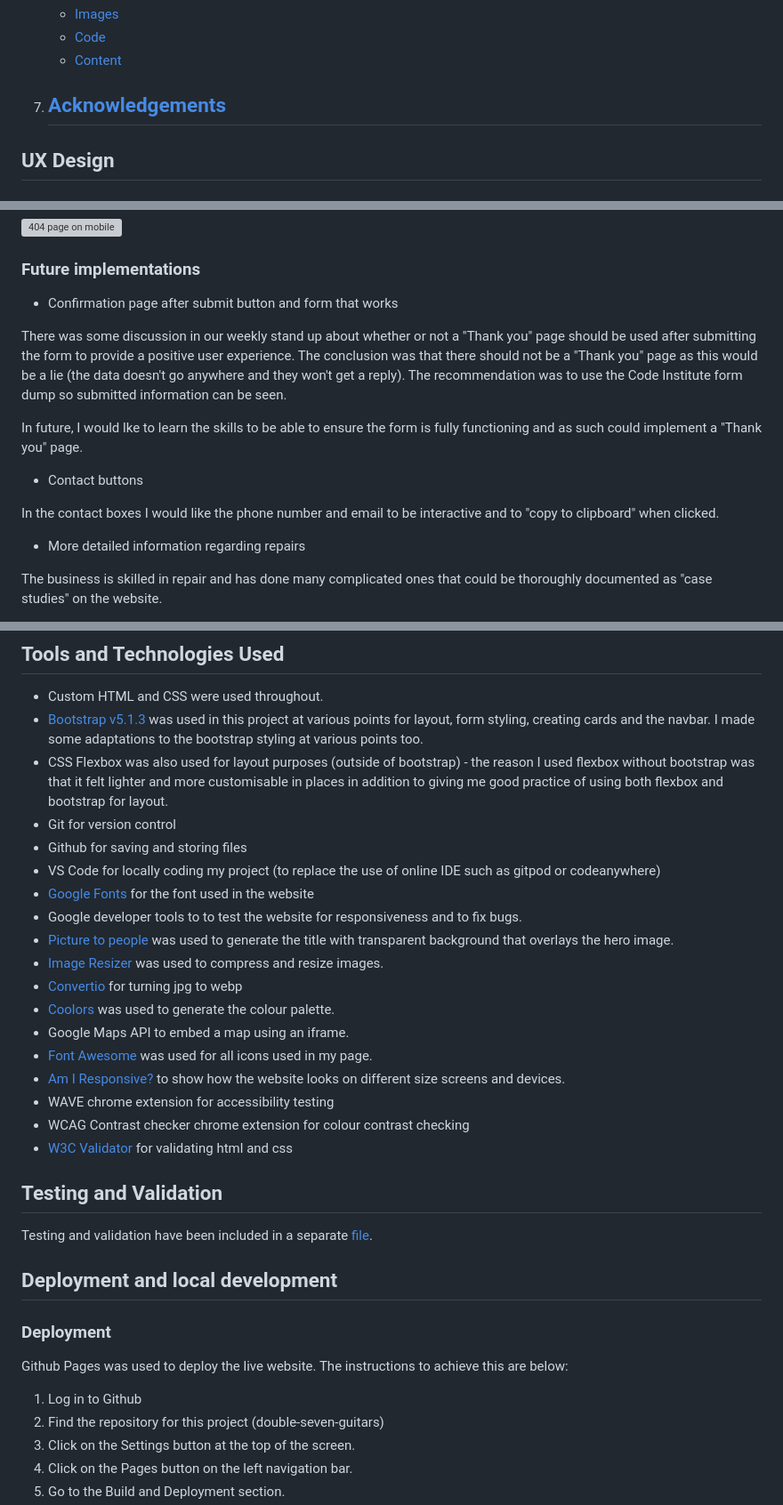
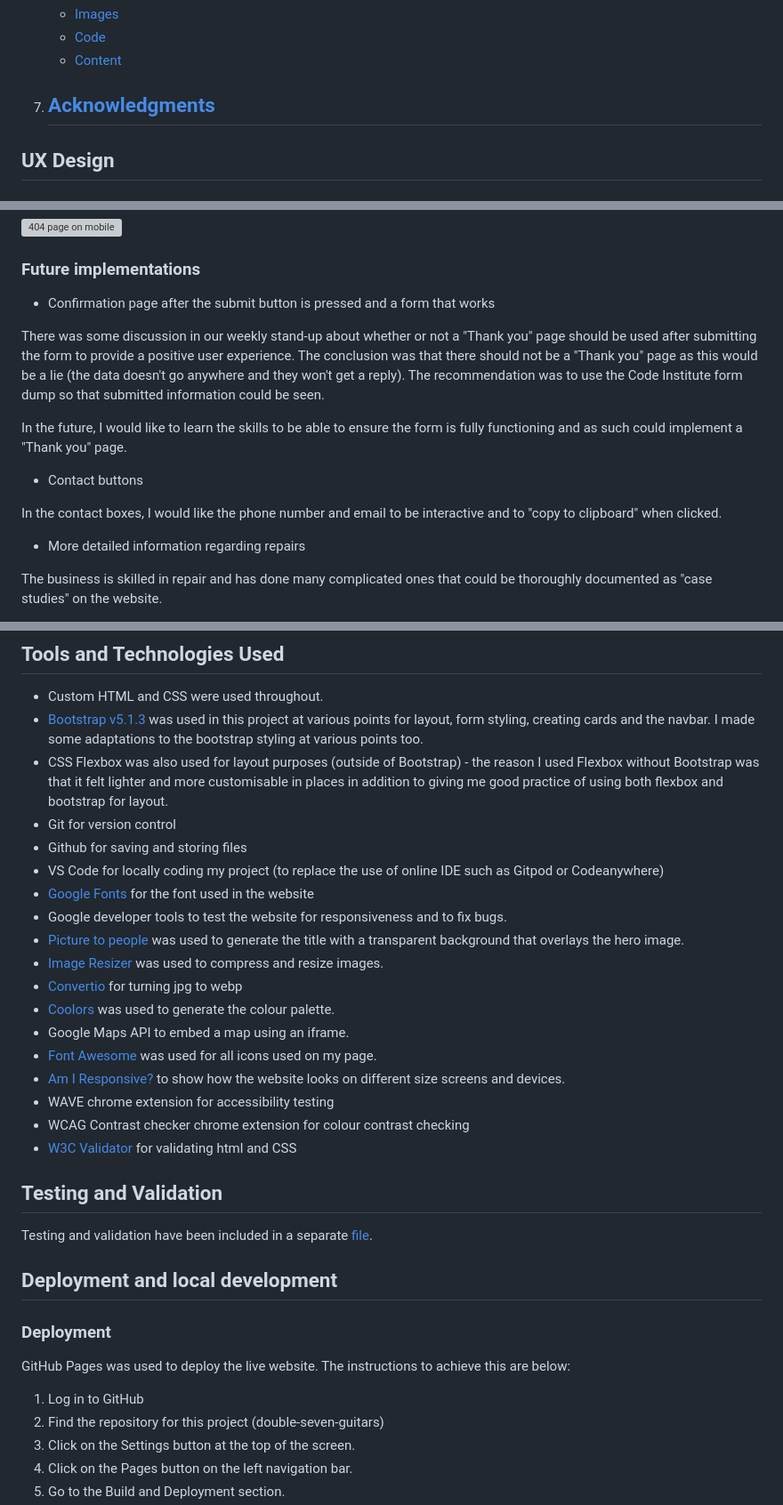
Before and after one commit to mruiz7797/double-seven-guitars, a Markdown page: docs/README.md, 3 parts joined by grey strips. Shown: that part at 89% size. Drawn GitHub-style; grey boxes are pictures that could not be loaded.

```diff
--- a/docs/README.md
+++ b/docs/README.md
@@ -41,7 +41,7 @@ This website is created for the business Double Seven Guitars which is primarily
    * [Code](#code)
    * [Content](#content)
 
-7. [Acknowledgements](#acknowledgements-1)
+7. [Acknowledgments](#acknowledgments-1)
    -
 ## UX Design
 
@@ -329,15 +329,15 @@ The page is responsive on a mobile:
 
 ### Future implementations
 
-* Confirmation page after submit button and form that works
+* Confirmation page after the submit button is pressed and a form that works
 
-There was some discussion in our weekly stand up about whether or not a "Thank you" page should be used after submitting the form to provide a positive user experience. The conclusion was that there should not be a "Thank you" page as this would be a lie (the data doesn't go anywhere and they won't get a reply). The recommendation was to use the Code Institute form dump so submitted information can be seen.
+There was some discussion in our weekly stand-up about whether or not a "Thank you" page should be used after submitting the form to provide a positive user experience. The conclusion was that there should not be a "Thank you" page as this would be a lie (the data doesn't go anywhere and they won't get a reply). The recommendation was to use the Code Institute form dump so that submitted information could be seen.
 
-In future, I would lke to learn the skills to be able to ensure the form is fully functioning and as such could implement a "Thank you" page.
+In the future, I would like to learn the skills to be able to ensure the form is fully functioning and as such could implement a "Thank you" page.
 
 * Contact buttons
 
-In the contact boxes I would like the phone number and email to be interactive and to "copy to clipboard" when clicked.
+In the contact boxes, I would like the phone number and email to be interactive and to "copy to clipboard" when clicked.
 
 * More detailed information regarding repairs
 
@@ -351,22 +351,22 @@ Many customers of the business are not knowledgeable about repairs or maintenanc
 ## Tools and Technologies Used
  - Custom HTML and CSS were used throughout.
  - [Bootstrap v5.1.3](https://getbootstrap.com/docs/5.1/getting-started/introduction/) was used in this project at various points for layout, form styling, creating cards and the navbar. I made some adaptations to the bootstrap styling at various points too.
- - CSS Flexbox was also used for layout purposes (outside of bootstrap) - the reason I used flexbox without bootstrap was that it felt lighter and more customisable in places in addition to giving me good practice of using both flexbox and bootstrap for layout.
+ - CSS Flexbox was also used for layout purposes (outside of Bootstrap) - the reason I used Flexbox without Bootstrap was that it felt lighter and more customisable in places in addition to giving me good practice of using both flexbox and bootstrap for layout.
  - Git for version control
  - Github for saving and storing files
- - VS Code for locally coding my project (to replace the use of online IDE such as gitpod or codeanywhere)
+ - VS Code for locally coding my project (to replace the use of online IDE such as Gitpod or Codeanywhere)
  - [Google Fonts](https://fonts.google.com/) for the font used in the website
- - Google developer tools to to test the website for responsiveness and to fix bugs.
- - [Picture to people](https://www.picturetopeople.org/text_generator/others/transparent/transparent-text-generator.html "Picture to People website") was used to generate the title with transparent background that overlays the hero image.
+ - Google developer tools to test the website for responsiveness and to fix bugs.
+ - [Picture to people](https://www.picturetopeople.org/text_generator/others/transparent/transparent-text-generator.html "Picture to People website") was used to generate the title with a transparent background that overlays the hero image.
  - [Image Resizer](https://imageresizer.com "Image Resizer Website") was used to compress and resize images.
  - [Convertio](https://convertio.co/) for turning jpg to webp
  - [Coolors](https://coolors.co/ "Coolors Website") was used to generate the colour palette.
  - Google Maps API to embed a map using an iframe.
- - [Font Awesome](https://fontawesome.com/) was used for all icons used in my page.
+ - [Font Awesome](https://fontawesome.com/) was used for all icons used on my page.
  - [Am I Responsive?](https://www.google.com/search?q=am+i+responsive&rlz=1C1ONGR_en-GBGB985GB985&oq=am+i+respon&gs_lcrp=EgZjaHJvbWUqBggAEEUYOzIGCAAQRRg7MgYIARBFGDkyBggCEEUYQDIGCAMQRRhBMgYIBBBFGDwyBggFEEUYPNIBCDE4NTRqMGo3qAIAsAIA&sourceid=chrome&ie=UTF-8) to show how the website looks on different size screens and devices.
  - WAVE chrome extension for accessibility testing
  - WCAG Contrast checker chrome extension for colour contrast checking
-- [W3C Validator](https://validator.w3.org/) for validating html and css
+- [W3C Validator](https://validator.w3.org/) for validating html and CSS
 
 
 ## Testing and Validation
@@ -377,9 +377,9 @@ Testing and validation have been included in a separate [file](testing.md).
 
 ### Deployment
 
-Github Pages was used to deploy the live website. The instructions to achieve this are below:
+GitHub Pages was used to deploy the live website. The instructions to achieve this are below:
 
-1. Log in to Github
+1. Log in to GitHub
 1. Find the repository for this project (double-seven-guitars)
 3. Click on the Settings button at the top of the screen.
 4. Click on the Pages button on the left navigation bar.
```
Also changed, not shown: other parts of docs/README.md (+42 -42 lines), docs/testing.md (+38 -38 lines).
